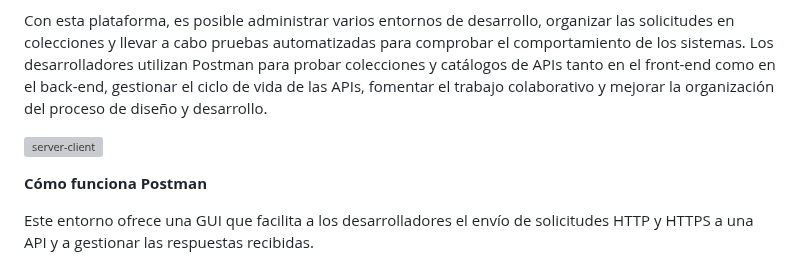
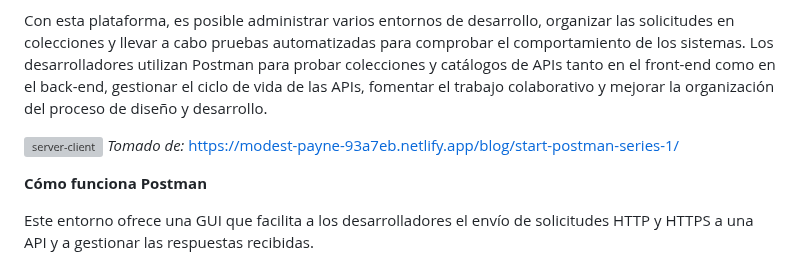
Before and after one commit to sergioarcila99/Implementacion-de-un-Crud-con-Python-Flask-MongoDB-y-RestFul-API, a Markdown page: README.md, the part around one of its changes. Drawn GitHub-style; grey boxes are pictures that could not be loaded.

```diff
--- a/README.md
+++ b/README.md
@@ -226,6 +227,7 @@ Es una herramienta que facilita la colaboración y el desarrollo al permitir a l
 Con esta plataforma, es posible administrar varios entornos de desarrollo, organizar las solicitudes en colecciones y llevar a cabo pruebas automatizadas para comprobar el comportamiento de los sistemas. Los desarrolladores utilizan Postman para probar colecciones y catálogos de APIs tanto en el front-end como en el back-end, gestionar el ciclo de vida de las APIs, fomentar el trabajo colaborativo y mejorar la organización del proceso de diseño y desarrollo.
 
 ![server-client](https://github.com/sergioarcila99/Implementacion-de-un-Crud-con-Python-Flask-MongoDB-y-RestFul-API/assets/163569059/e9f45491-08b4-46da-a84f-923fae1c5b23)
+*Tomado de:* https://modest-payne-93a7eb.netlify.app/blog/start-postman-series-1/
 
 **Cómo funciona Postman**
 
```
Also changed, not shown: other parts of README.md (+3 -2 lines).
